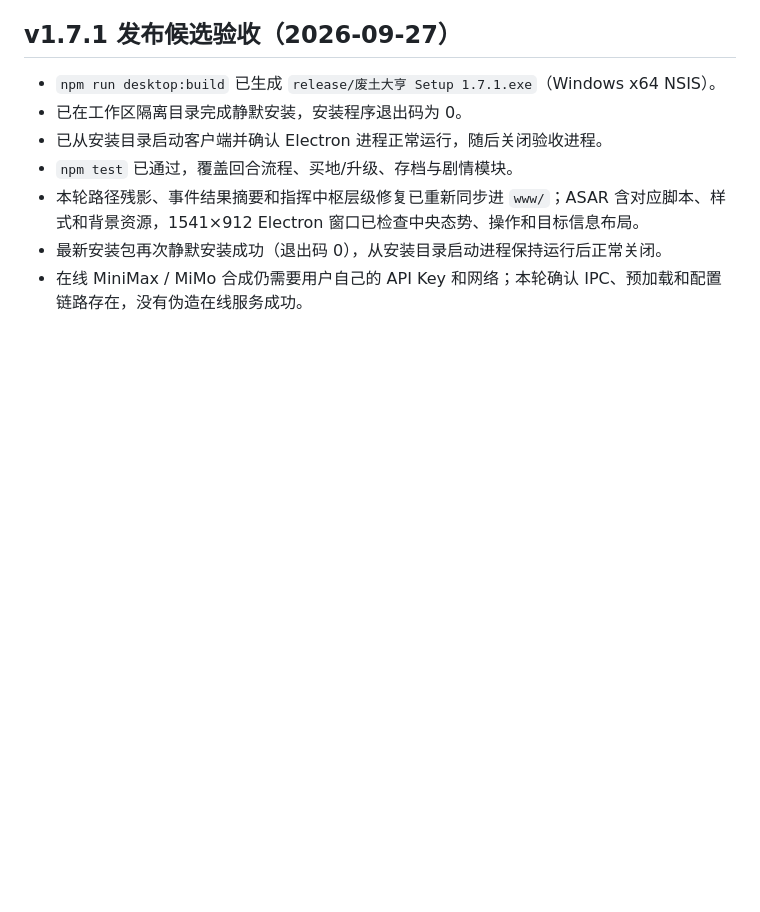
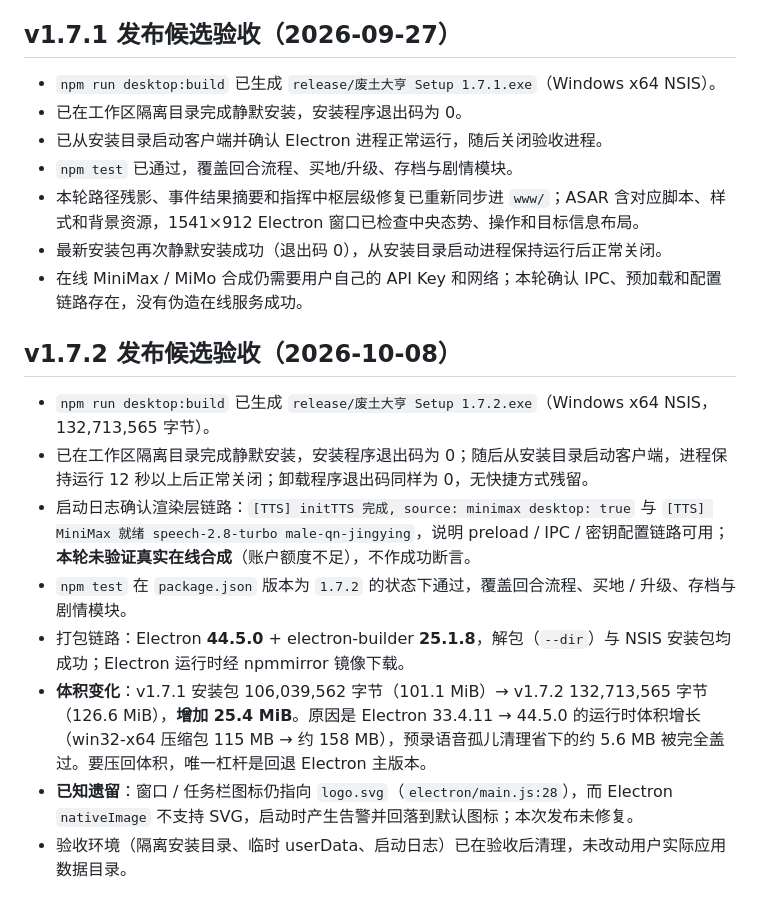
Before and after one commit to MomentarySS/wasteland-tycoon, a Markdown page: docs/desktop-client-migration.md, the part around the change. Drawn GitHub-style; blank space fills up the shorter version.

Commit message:
docs: 记录 v1.7.2 发布候选验收（含 Electron 44 体积变化与图标遗留）

```diff
--- a/docs/desktop-client-migration.md
+++ b/docs/desktop-client-migration.md
@@ -59,3 +59,14 @@ MiniMax IPC 通过 `electron/preload.cjs` 暴露的受限接口调用；渲染
 - 本轮路径残影、事件结果摘要和指挥中枢层级修复已重新同步进 `www/`；ASAR 含对应脚本、样式和背景资源，1541×912 Electron 窗口已检查中央态势、操作和目标信息布局。
 - 最新安装包再次静默安装成功（退出码 0），从安装目录启动进程保持运行后正常关闭。
 - 在线 MiniMax / MiMo 合成仍需要用户自己的 API Key 和网络；本轮确认 IPC、预加载和配置链路存在，没有伪造在线服务成功。
+
+## v1.7.2 发布候选验收（2026-10-08）
+
+- `npm run desktop:build` 已生成 `release/废土大亨 Setup 1.7.2.exe`（Windows x64 NSIS，132,713,565 字节）。
+- 已在工作区隔离目录完成静默安装，安装程序退出码为 0；随后从安装目录启动客户端，进程保持运行 12 秒以上后正常关闭；卸载程序退出码同样为 0，无快捷方式残留。
+- 启动日志确认渲染层链路：`[TTS] initTTS 完成, source: minimax desktop: true` 与 `[TTS] MiniMax 就绪 speech-2.8-turbo male-qn-jingying`，说明 preload / IPC / 密钥配置链路可用；**本轮未验证真实在线合成**（账户额度不足），不作成功断言。
+- `npm test` 在 `package.json` 版本为 `1.7.2` 的状态下通过，覆盖回合流程、买地 / 升级、存档与剧情模块。
+- 打包链路：Electron **44.5.0** + electron-builder **25.1.8**，解包（`--dir`）与 NSIS 安装包均成功；Electron 运行时经 npmmirror 镜像下载。
+- **体积变化**：v1.7.1 安装包 106,039,562 字节（101.1 MiB）→ v1.7.2 132,713,565 字节（126.6 MiB），**增加 25.4 MiB**。原因是 Electron 33.4.11 → 44.5.0 的运行时体积增长（win32-x64 压缩包 115 MB → 约 158 MB），预录语音孤儿清理省下的约 5.6 MB 被完全盖过。要压回体积，唯一杠杆是回退 Electron 主版本。
+- **已知遗留**：窗口 / 任务栏图标仍指向 `logo.svg`（`electron/main.js:28`），而 Electron `nativeImage` 不支持 SVG，启动时产生告警并回落到默认图标；本次发布未修复。
+- 验收环境（隔离安装目录、临时 userData、启动日志）已在验收后清理，未改动用户实际应用数据目录。
```
Also changed, not shown: docs/v1.7.2-release-plan.md (+6 -4 lines).
